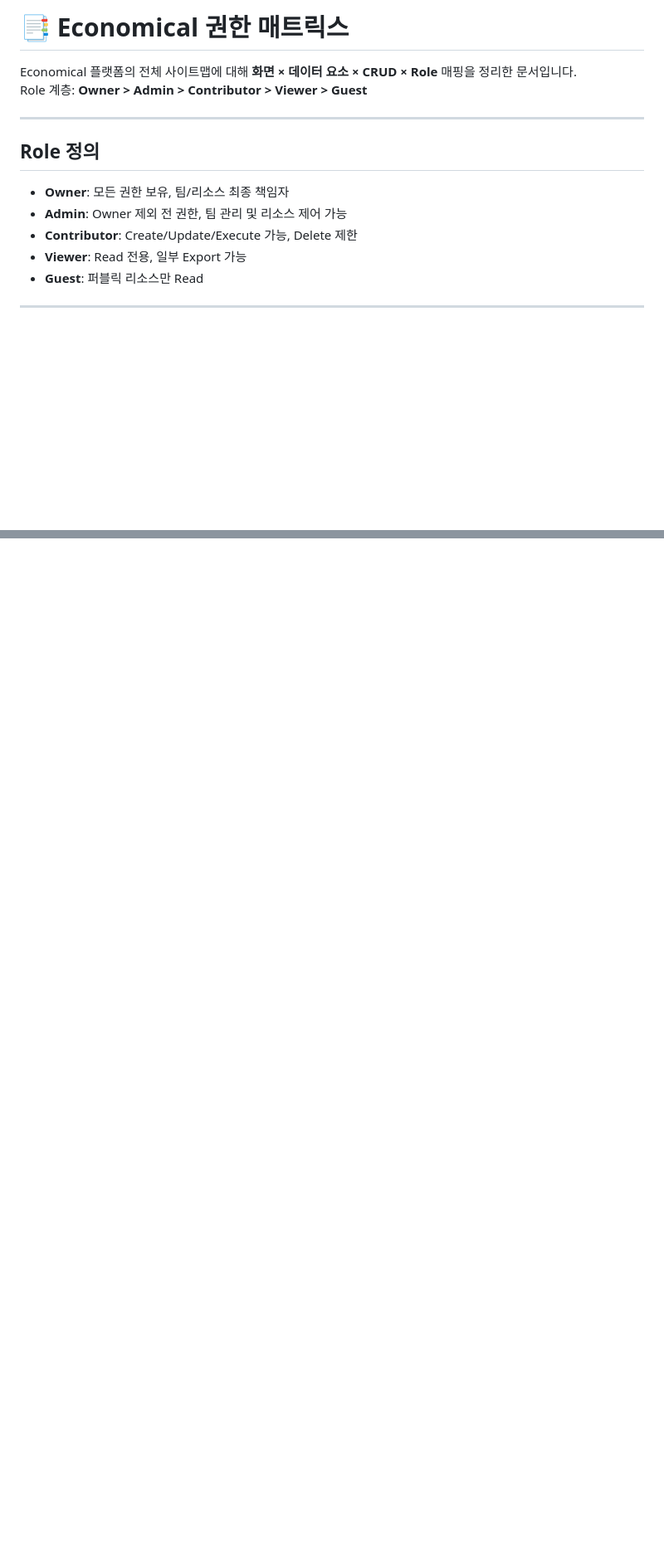
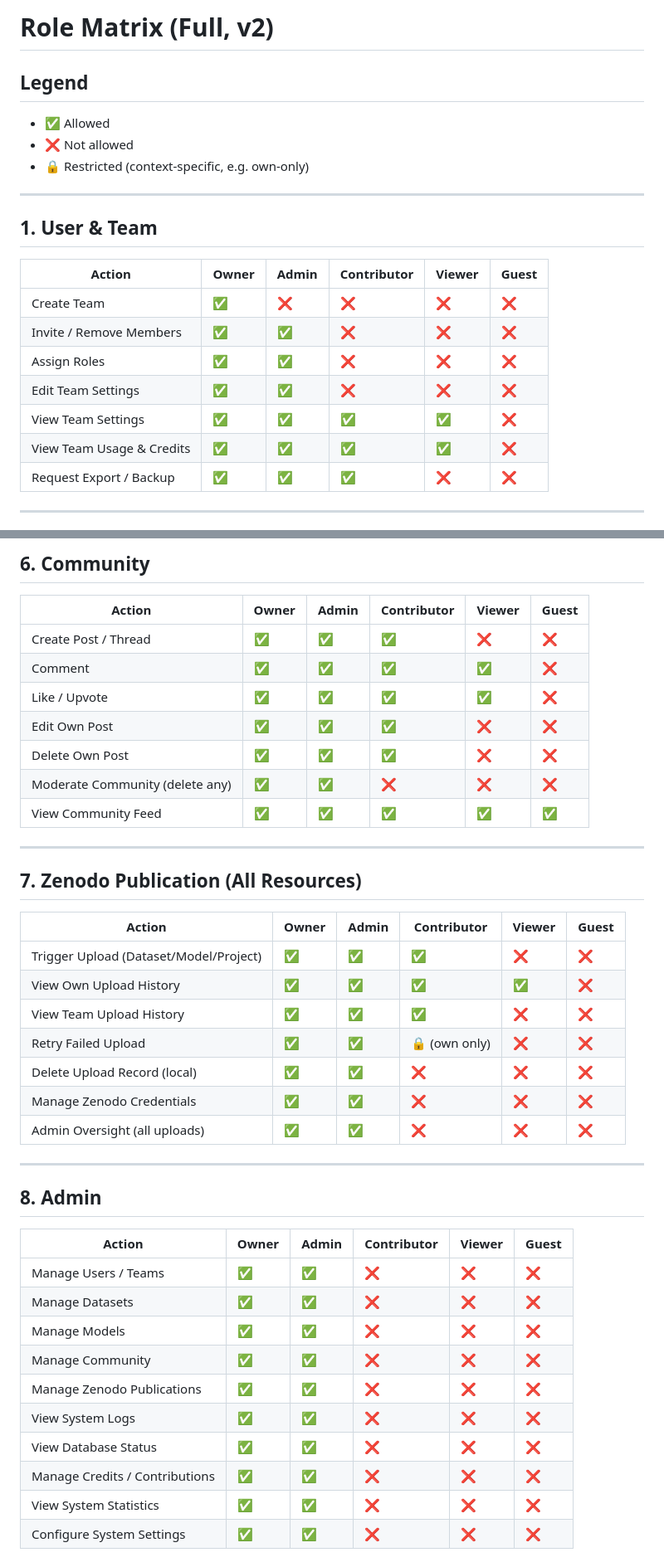
Before and after one commit to flyingtext/economical, a Markdown page: docs/roles_matrix.md, 2 parts joined by grey strips. Shown at 83% size. Drawn GitHub-style; blank space fills up the shorter version.

```diff
--- a/docs/roles_matrix.md
+++ b/docs/roles_matrix.md
@@ -1,17 +1,22 @@
-# 📑 Economical 권한 매트릭스
+# Role Matrix (Full, v2)
 
-Economical 플랫폼의 전체 사이트맵에 대해 **화면 × 데이터 요소 × CRUD × Role** 매핑을 정리한 문서입니다.
-Role 계층: **Owner > Admin > Contributor > Viewer > Guest**
+## Legend
+- ✅ Allowed
+- ❌ Not allowed
+- 🔒 Restricted (context-specific, e.g. own-only)
 
 ---
 
-## Role 정의
-
-- **Owner**: 모든 권한 보유, 팀/리소스 최종 책임자
-- **Admin**: Owner 제외 전 권한, 팀 관리 및 리소스 제어 가능
-- **Contributor**: Create/Update/Execute 가능, Delete 제한
-- **Viewer**: Read 전용, 일부 Export 가능
-- **Guest**: 퍼블릭 리소스만 Read
+## 1. User & Team
+| Action                          | Owner | Admin | Contributor | Viewer | Guest |
+|---------------------------------|-------|-------|-------------|--------|-------|
+| Create Team                     | ✅    | ❌    | ❌           | ❌     | ❌    |
+| Invite / Remove Members         | ✅    | ✅    | ❌           | ❌     | ❌    |
+| Assign Roles                    | ✅    | ✅    | ❌           | ❌     | ❌    |
+| Edit Team Settings              | ✅    | ✅    | ❌           | ❌     | ❌    |
+| View Team Settings              | ✅    | ✅    | ✅           | ✅     | ❌    |
+| View Team Usage & Credits       | ✅    | ✅    | ✅           | ✅     | ❌    |
+| Request Export / Backup         | ✅    | ✅    | ✅           | ❌     | ❌    |
 
 ---
 
@@ -62,0 +82,39 @@ Role 계층: **Owner > Admin > Contributor > Viewer > Guest**
+## 6. Community
+| Action                          | Owner | Admin | Contributor | Viewer | Guest |
+|---------------------------------|-------|-------|-------------|--------|-------|
+| Create Post / Thread            | ✅    | ✅    | ✅           | ❌     | ❌    |
+| Comment                         | ✅    | ✅    | ✅           | ✅     | ❌    |
+| Like / Upvote                   | ✅    | ✅    | ✅           | ✅     | ❌    |
+| Edit Own Post                   | ✅    | ✅    | ✅           | ❌     | ❌    |
+| Delete Own Post                 | ✅    | ✅    | ✅           | ❌     | ❌    |
+| Moderate Community (delete any) | ✅    | ✅    | ❌           | ❌     | ❌    |
+| View Community Feed             | ✅    | ✅    | ✅           | ✅     | ✅    |
+
+---
+
+## 7. Zenodo Publication (All Resources)
+| Action                          | Owner | Admin | Contributor | Viewer | Guest |
+|---------------------------------|-------|-------|-------------|--------|-------|
+| Trigger Upload (Dataset/Model/Project)| ✅ | ✅ | ✅           | ❌     | ❌    |
+| View Own Upload History         | ✅    | ✅    | ✅           | ✅     | ❌    |
+| View Team Upload History        | ✅    | ✅    | ✅           | ❌     | ❌    |
+| Retry Failed Upload             | ✅    | ✅    | 🔒 (own only)| ❌     | ❌    |
+| Delete Upload Record (local)    | ✅    | ✅    | ❌           | ❌     | ❌    |
+| Manage Zenodo Credentials       | ✅    | ✅    | ❌           | ❌     | ❌    |
+| Admin Oversight (all uploads)   | ✅    | ✅    | ❌           | ❌     | ❌    |
+
+---
+
+## 8. Admin
+| Action                          | Owner | Admin | Contributor | Viewer | Guest |
+|---------------------------------|-------|-------|-------------|--------|-------|
+| Manage Users / Teams            | ✅    | ✅    | ❌           | ❌     | ❌    |
+| Manage Datasets                 | ✅    | ✅    | ❌           | ❌     | ❌    |
+| Manage Models                   | ✅    | ✅    | ❌           | ❌     | ❌    |
+| Manage Community                | ✅    | ✅    | ❌           | ❌     | ❌    |
+| Manage Zenodo Publications      | ✅    | ✅    | ❌           | ❌     | ❌    |
+| View System Logs                | ✅    | ✅    | ❌           | ❌     | ❌    |
+| View Database Status            | ✅    | ✅    | ❌           | ❌     | ❌    |
+| Manage Credits / Contributions  | ✅    | ✅    | ❌           | ❌     | ❌    |
+| View System Statistics          | ✅    | ✅    | ❌           | ❌     | ❌    |
+| Configure System Settings       | ✅    | ✅    | ❌           | ❌     | ❌    |
```
Also changed, not shown: other parts of docs/roles_matrix.md (+56 -42 lines).
